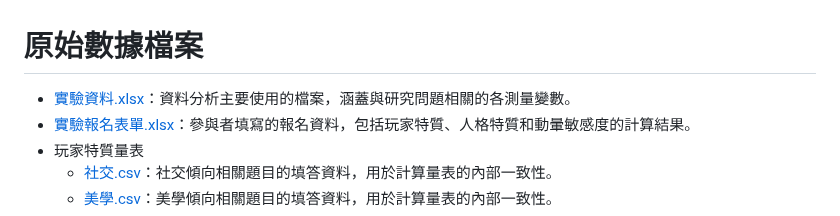
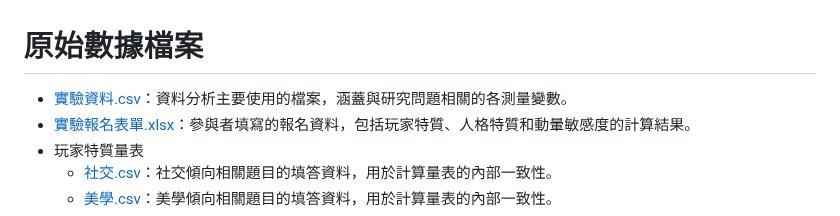
Before and after one commit to CutyLab/Designing_Creative_Sandbox_Games, a Markdown page: Data_Analysis/Raw_Data/原始數據.md, the part around the change. Rendered like a GitHub page.

```diff
--- a/Data_Analysis/Raw_Data/原始數據.md
+++ b/Data_Analysis/Raw_Data/原始數據.md
@@ -1,6 +1,6 @@
 # 原始數據檔案
 
-- [實驗資料.xlsx](實驗資料.xlsx)：資料分析主要使用的檔案，涵蓋與研究問題相關的各測量變數。
+- [實驗資料.csv](實驗資料.csv)：資料分析主要使用的檔案，涵蓋與研究問題相關的各測量變數。
 - [實驗報名表單.xlsx](實驗報名表單.xlsx)：參與者填寫的報名資料，包括玩家特質、人格特質和動暈敏感度的計算結果。
 - 玩家特質量表
   - [社交.csv](玩家特質量表/社交.csv)：社交傾向相關題目的填答資料，用於計算量表的內部一致性。
```
